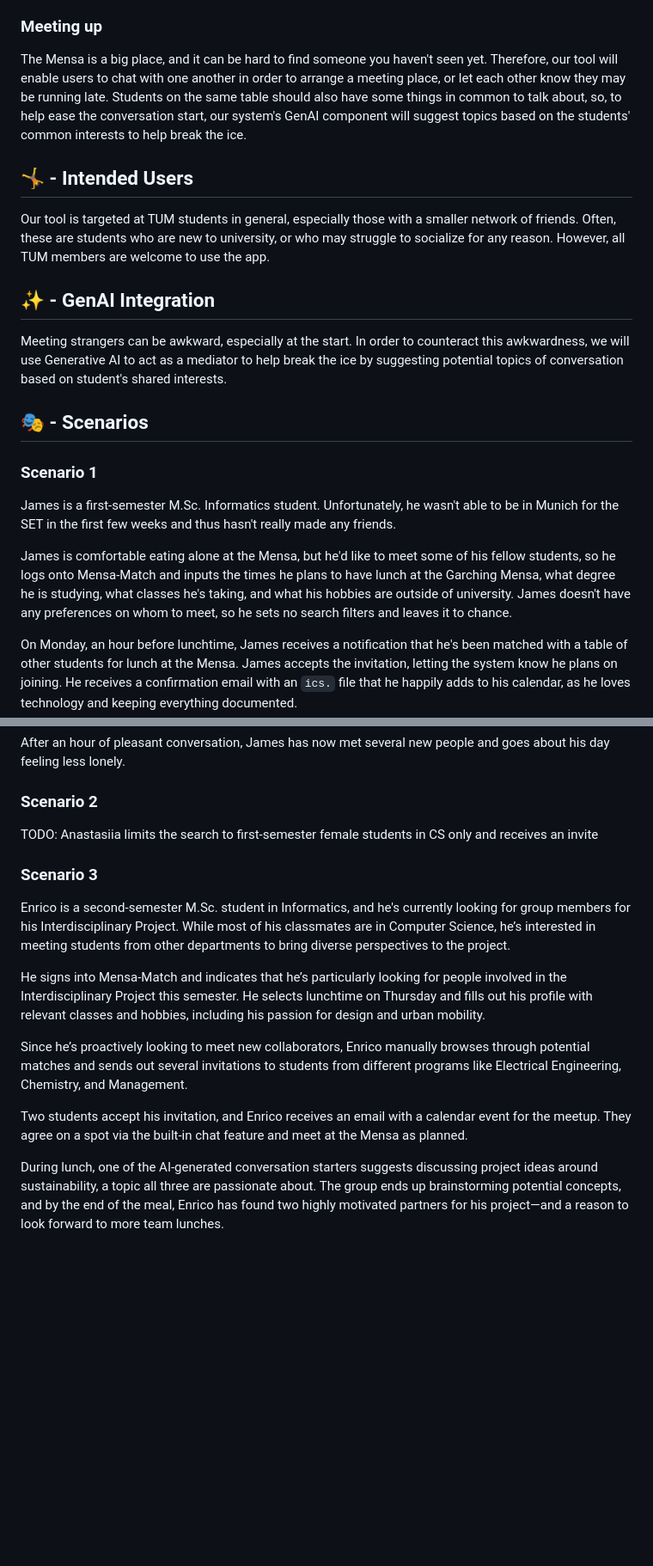
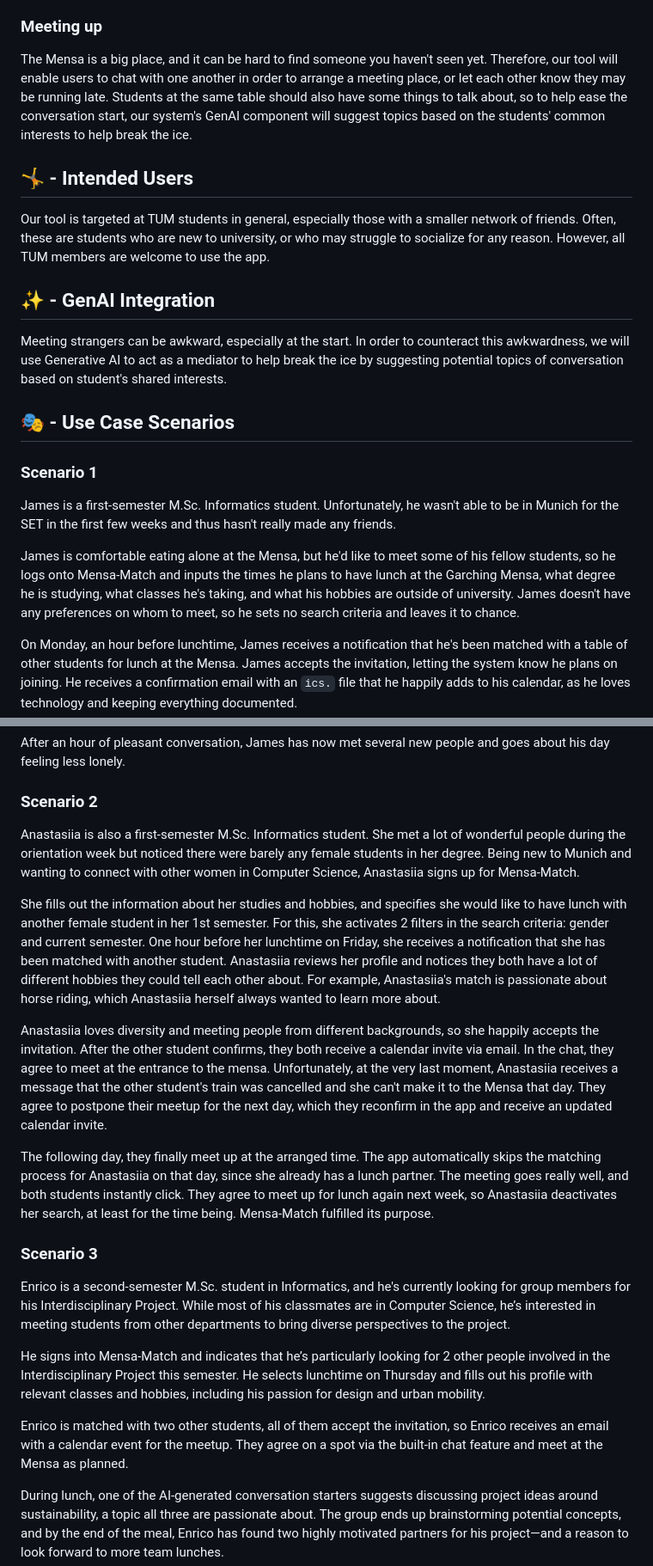
Before and after one commit to AET-DevOps25/team-devoops, a Markdown page: docs/problem_statement.md, 2 parts joined by grey strips. Shown at 86% size. Drawn GitHub-style; blank space fills up the shorter version.

Commit message:
Add 2nd user scenario

````diff
--- a/docs/problem_statement.md
+++ b/docs/problem_statement.md
@@ -16,7 +16,7 @@ Our system will match students randomly 1 hour before their common lunchtime, an
 Nothing is worse than waiting for someone who won't show up, thus our tool will ask users to RSVP to any invites they may receive (with ```yes``` / ```no``` options, no tentatives). Once an invite is accepted, both users will receive a confirmation email with a corresponding ```ics.``` file in the attachment. It will also be possible to postpone or cancel the meetup.
 
 ### Meeting up
-The Mensa is a big place, and it can be hard to find someone you haven't seen yet. Therefore, our tool will enable users to chat with one another in order to arrange a meeting place, or let each other know they may be running late. Students on the same table should also have some things in common to talk about, so, to help ease the conversation start, our system's GenAI component will suggest topics based on the students' common interests to help break the ice.
+The Mensa is a big place, and it can be hard to find someone you haven't seen yet. Therefore, our tool will enable users to chat with one another in order to arrange a meeting place, or let each other know they may be running late. Students at the same table should also have some things to talk about, so to help ease the conversation start, our system's GenAI component will suggest topics based on the students' common interests to help break the ice.
 
 ## 🤸 - Intended Users
 
@@ -26,12 +26,12 @@ Our tool is targeted at TUM students in general, especially those with a smaller
 
 Meeting strangers can be awkward, especially at the start. In order to counteract this awkwardness, we will use Generative AI to act as a mediator to help break the ice by suggesting potential topics of conversation based on student's shared interests.
 
-## 🎭 - Scenarios
+## 🎭 - Use Case Scenarios
 
 ### Scenario 1
 James is a first-semester M.Sc. Informatics student. Unfortunately, he wasn't able to be in Munich for the SET in the first few weeks and thus hasn't really made any friends.
 
-James is comfortable eating alone at the Mensa, but he'd like to meet some of his fellow students, so he logs onto Mensa-Match and inputs the times he plans to have lunch at the Garching Mensa, what degree he is studying, what classes he's taking, and what his hobbies are outside of university. James doesn't have any preferences on whom to meet, so he sets no search filters and leaves it to chance.
+James is comfortable eating alone at the Mensa, but he'd like to meet some of his fellow students, so he logs onto Mensa-Match and inputs the times he plans to have lunch at the Garching Mensa, what degree he is studying, what classes he's taking, and what his hobbies are outside of university. James doesn't have any preferences on whom to meet, so he sets no search criteria and leaves it to chance.
 
 On Monday, an hour before lunchtime, James receives a notification that he's been matched with a table of other students for lunch at the Mensa. James accepts the invitation, letting the system know he plans on joining. He receives a confirmation email with an ```ics.``` file that he happily adds to his calendar, as he loves technology and keeping everything documented.
 
@@ -40,15 +40,19 @@ At the agreed time, James arrives at the Mensa, but can't find the students he's
 After an hour of pleasant conversation, James has now met several new people and goes about his day feeling less lonely.
 
 ### Scenario 2
-TODO: Anastasiia limits the search to first-semester female students in CS only and receives an invite
+Anastasiia is also a first-semester M.Sc. Informatics student. She met a lot of wonderful people during the orientation week but noticed there were barely any female students in her degree. Being new to Munich and wanting to connect with other women in Computer Science, Anastasiia signs up for Mensa-Match.
+
+She fills out the information about her studies and hobbies, and specifies she would like to have lunch with another female student in her 1st semester. For this, she activates 2 filters in the search criteria: gender and current semester. One hour before her lunchtime on Friday, she receives a notification that she has been matched with another student. Anastasiia reviews her profile and notices they both have a lot of different hobbies they could tell each other about. For example, Anastasiia's match is passionate about horse riding, which Anastasiia herself always wanted to learn more about.
+
+Anastasiia loves diversity and meeting people from different backgrounds, so she happily accepts the invitation. After the other student confirms, they both receive a calendar invite via email. In the chat, they agree to meet at the entrance to the mensa. Unfortunately, at the very last moment, Anastasiia receives a message that the other student's train was cancelled and she can't make it to the Mensa that day. They agree to postpone their meetup for the next day, which they reconfirm in the app and receive an updated calendar invite.
+
+The following day, they finally meet up at the arranged time. The app automatically skips the matching process for Anastasiia on that day, since she already has a lunch partner. The meeting goes really well, and both students instantly click. They agree to meet up for lunch again next week, so Anastasiia deactivates her search, at least for the time being. Mensa-Match fulfilled its purpose.
 
 ### Scenario 3
 Enrico is a second-semester M.Sc. student in Informatics, and he's currently looking for group members for his Interdisciplinary Project. While most of his classmates are in Computer Science, he’s interested in meeting students from other departments to bring diverse perspectives to the project.
 
-He signs into Mensa-Match and indicates that he’s particularly looking for people involved in the Interdisciplinary Project this semester. He selects lunchtime on Thursday and fills out his profile with relevant classes and hobbies, including his passion for design and urban mobility.
+He signs into Mensa-Match and indicates that he’s particularly looking for 2 other people involved in the Interdisciplinary Project this semester. He selects lunchtime on Thursday and fills out his profile with relevant classes and hobbies, including his passion for design and urban mobility.
 
-Since he’s proactively looking to meet new collaborators, Enrico manually browses through potential matches and sends out several invitations to students from different programs like Electrical Engineering, Chemistry, and Management.
-
-Two students accept his invitation, and Enrico receives an email with a calendar event for the meetup. They agree on a spot via the built-in chat feature and meet at the Mensa as planned.
+Enrico is matched with two other students, all of them accept the invitation, so Enrico receives an email with a calendar event for the meetup. They agree on a spot via the built-in chat feature and meet at the Mensa as planned.
 
 During lunch, one of the AI-generated conversation starters suggests discussing project ideas around sustainability, a topic all three are passionate about. The group ends up brainstorming potential concepts, and by the end of the meal, Enrico has found two highly motivated partners for his project—and a reason to look forward to more team lunches.
````
